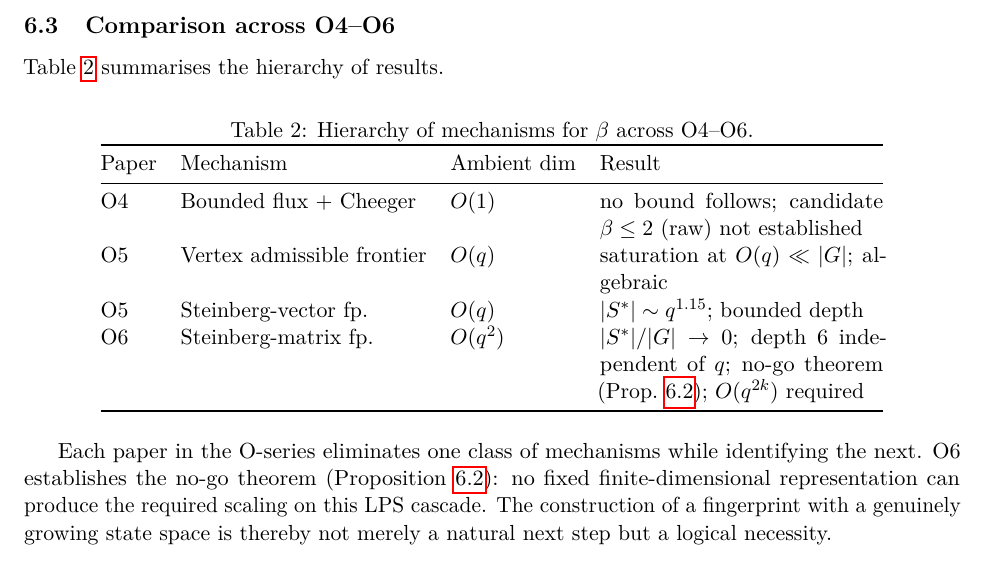
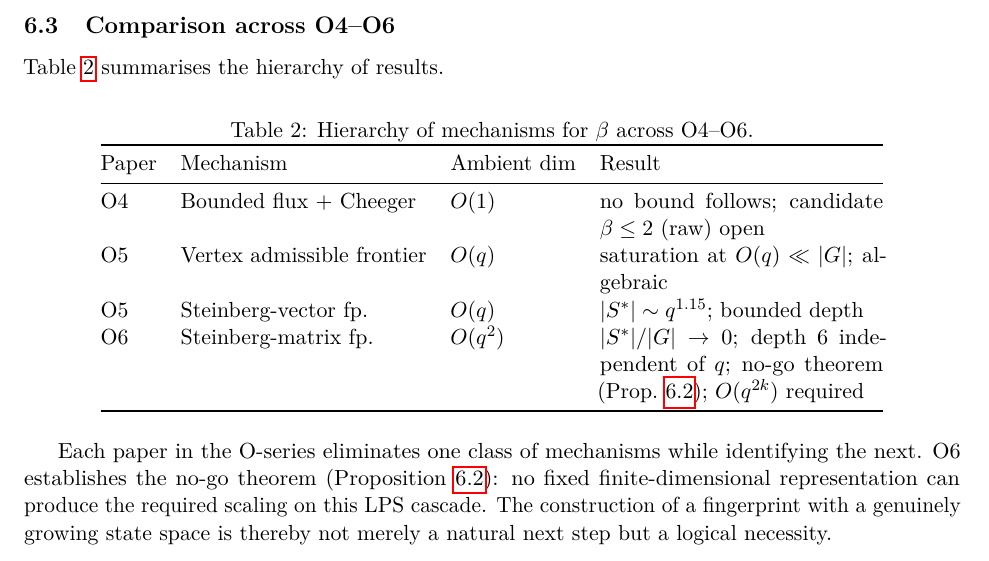
Before and after one commit to Cosmochrony/spectral-o6, a LaTeX paper (tex/SpectralO6.tex): part of page 13 of 17, cut so that both start at the same text. Compiled offline with pdfLaTeX.

Commit message:
O6 1.2: shorten the O4 table entry

```diff
--- a/tex/SpectralO6.tex
+++ b/tex/SpectralO6.tex
@@ -897,7 +897,7 @@ set for all $q$ and $\dim V$ is fixed by $\rho$.
         \toprule
         Paper & Mechanism              & Ambient dim & Result                                  \\
         \midrule
-        O4    & Bounded flux + Cheeger & $O(1)$      & no bound follows; candidate $\beta \leq 2$ (raw) not established \\
+        O4    & Bounded flux + Cheeger & $O(1)$      & no bound follows; candidate $\beta \leq 2$ (raw) open \\
         O5 & Vertex admissible frontier & $O(q)$ & saturation at $O(q) \ll |G|$;
         algebraic \\
         O5    & Steinberg-vector fp.   & $O(q)$      & $|S^*| \sim q^{1.15}$; bounded depth    \\
```
